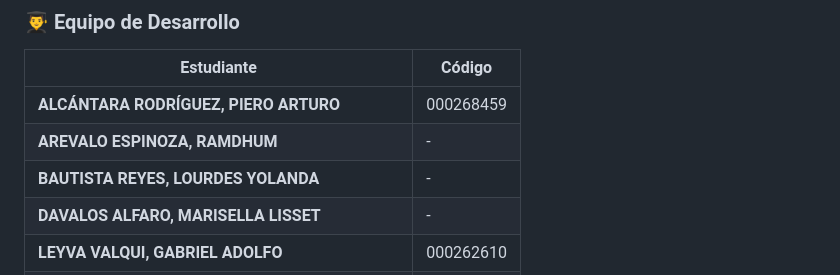
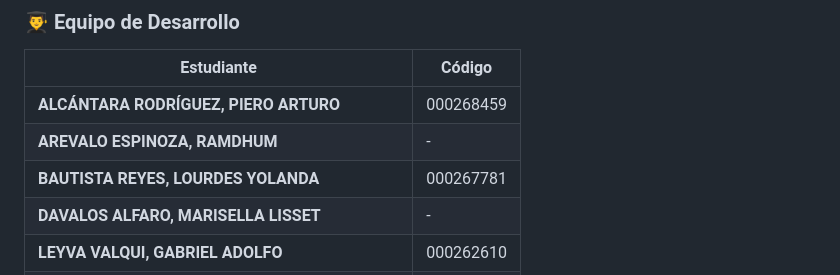
Before and after one commit to picantitoDev/ai, a Markdown page: README.md, the part around the change printed below. Drawn GitHub-style.

```diff
--- a/README.md
+++ b/README.md
@@ -525,7 +527,7 @@ Este proyecto es un trabajo académico desarrollado en la **Universidad Privada
 |------------|--------|
 | **ALCÁNTARA RODRÍGUEZ, PIERO ARTURO** | 000268459 |
 | **AREVALO ESPINOZA, RAMDHUM** | - |
-| **BAUTISTA REYES, LOURDES YOLANDA** | - |
+| **BAUTISTA REYES, LOURDES YOLANDA** | 000267781 |
 | **DAVALOS ALFARO, MARISELLA LISSET** | - |
 | **LEYVA VALQUI, GABRIEL ADOLFO** | 000262610 |
 | **RODRIGUEZ GONZALES, ALEJANDRO VALENTINO** | 000267222 |
```
Also changed, not shown: other parts of README.md (+2 -0 lines).
